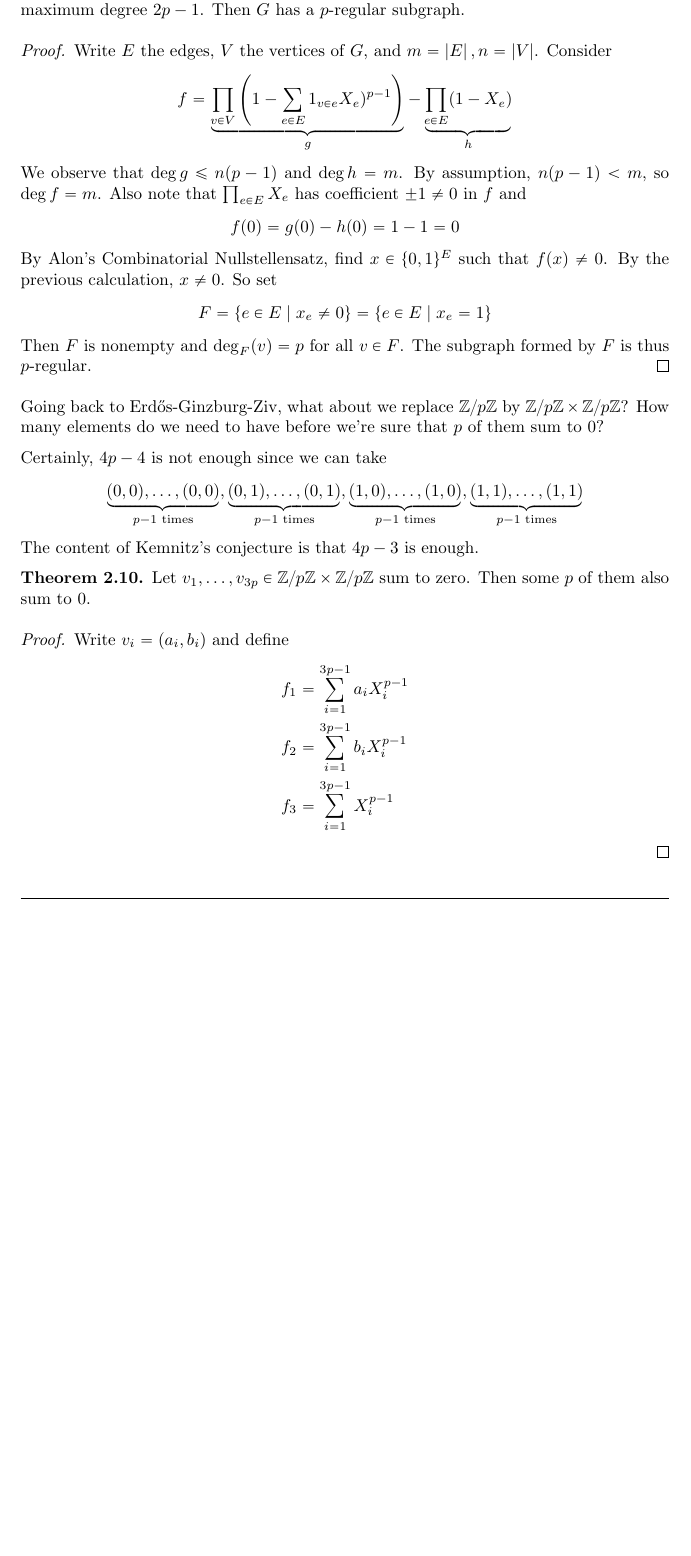
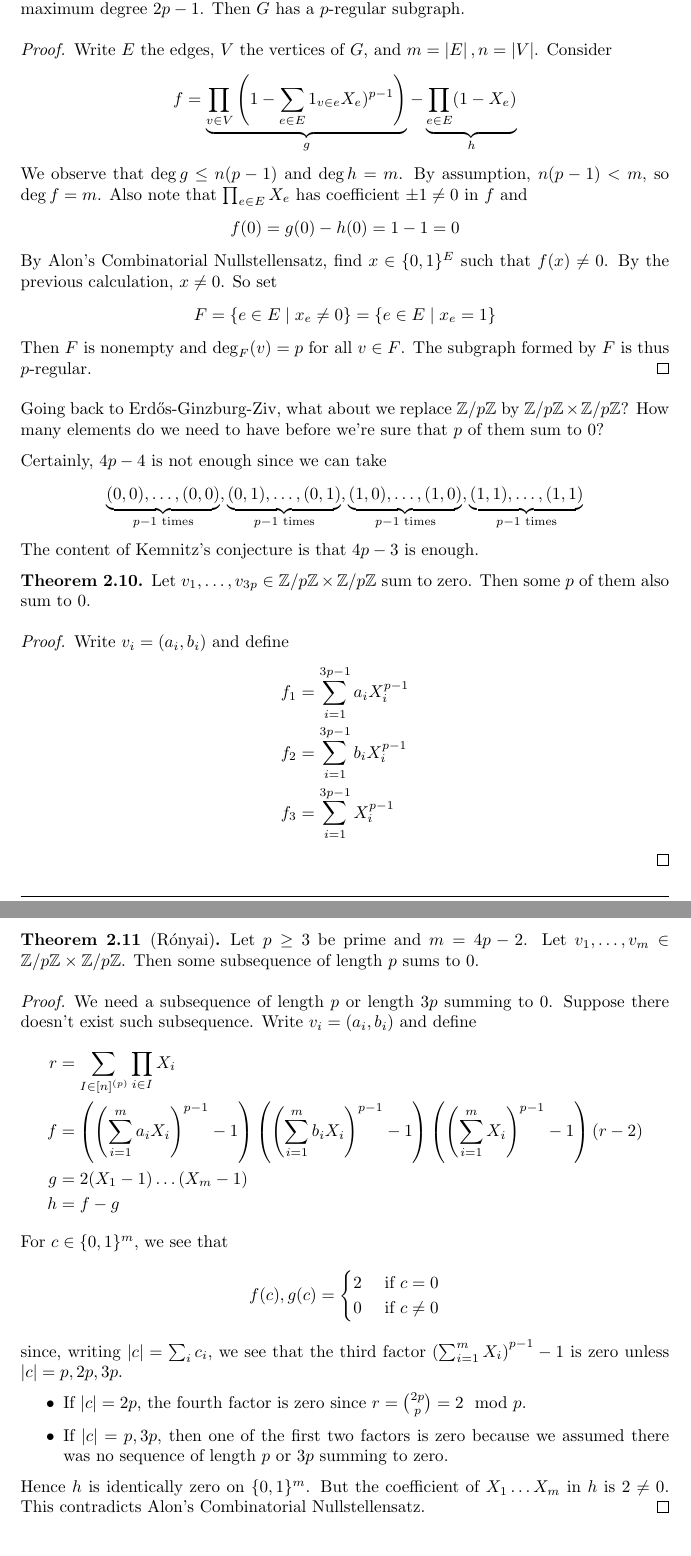
Before and after one commit to YaelDillies/maths-notes, a LaTeX document (combinatorics.tex, which reads header.tex): part of page 21 of 23 before the commit and two parts of pages 21 and 22 of 24 after it, the two joined at a grey line, cut so that both start at the same text, the shorter picture padded with empty space. Compiled offline with pdfLaTeX.

Commit message:
Combinatorics: Lecture 16

```diff
--- a/combinatorics.tex
+++ b/combinatorics.tex
@@ -9,15 +9,6 @@
 \def\draft{Incomplete}
 
 \input{header}
-\swapnumbers
-\reversemarginpar
-
-\usetikzlibrary{positioning, decorations.pathmorphing, decorations.text, calc, backgrounds, fadings}
-\tikzset{node/.style = {circle,draw,inner sep=0.8mm}}
-
-\makeindex[intoc]
-
-\setcounter{section}{-1}
 
 % and here we go!
 \begin{document}
@@ -781,6 +772,34 @@ The content of Kemnitz's conjecture is that $4p - 3$ is enough.
   \end{align*}
 \end{proof}
 
+\begin{nthm}[R\'onyai]
+  Let $p \ge 3$ be prime and $m = 4p - 2$. Let $v_1, \dots, v_m \in \Z/p\Z \times \Z/p\Z$. Then some subsequence of length $p$ sums to $0$.
+\end{nthm}
+\begin{proof}
+  We need a subsequence of length $p$ or length $3p$ summing to $0$. Suppose there doesn't exist such subsequence. Write $v_i = (a_i, b_i)$ and define
+  \begin{align*}
+    r & = \sum_{I \in [n]^{(p)}} \prod_{i \in I} X_i \\
+    f & = \left(\left(\sum_{i = 1}^m a_i X_i\right)^{p - 1} - 1\right)
+    \left(\left(\sum_{i = 1}^m b_i X_i\right)^{p - 1} - 1\right)
+    \left(\left(\sum_{i = 1}^m X_i\right)^{p - 1} - 1\right)
+    (r - 2) \\
+    g & = 2(X_1 - 1) \dots (X_m - 1) \\
+    h & = f - g
+  \end{align*}
+  For $c \in \{0, 1\}^m$, we see that
+  $$f(c), g(c) =
+  \begin{cases}
+    2 & \text{ if } c = 0 \\
+    0 & \text{ if } c \ne 0
+  \end{cases}$$
+  since, writing $\abs c = \sum_i c_i$, we see that the third factor $\left(\sum_{i = 1}^m X_i\right)^{p - 1} - 1$ is zero unless $\abs c = p, 2p, 3p$.
+  \begin{itemize}
+    \item If $\abs c = 2p$, the fourth factor is zero since $r = \binom{2p}p = 2 \mod p$.
+    \item If $\abs c = p, 3p$, then one of the first two factors is zero because we assumed there was no sequence of length $p$ or $3p$ summing to zero.
+  \end{itemize}
+  Hence $h$ is identically zero on $\{0, 1\}^m$. But the coefficient of $X_1 \dots X_m$ in $h$ is $2 \ne 0$. This contradicts Alon's Combinatorial Nullstellensatz.
+\end{proof}
+
 \clearpage
 
 \section{Topology in Combinatorics}
--- a/header.tex
+++ b/header.tex
@@ -27,7 +27,6 @@
 \usepackage{float}
 \usepackage{braket}
 \usepackage{marginnote}
-\usepackage{mathabx}
 \usepackage{mathdots}
 \usepackage{mathrsfs}
 \usepackage{ifthen}
```
Also changed, not shown: combinatorics.pdf, combinatorics.tex (20 more changed lines), header.tex (12 more changed lines).
